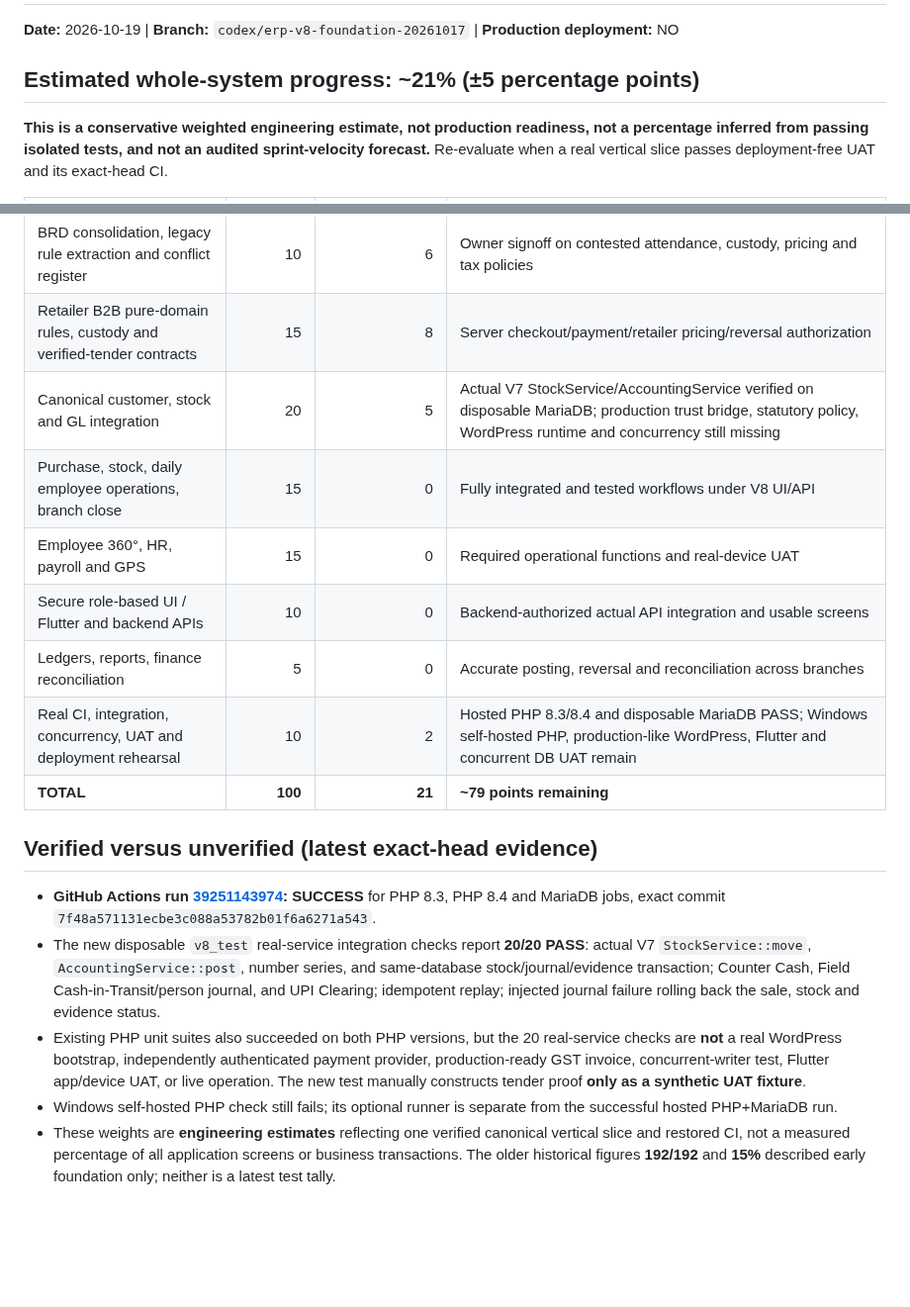
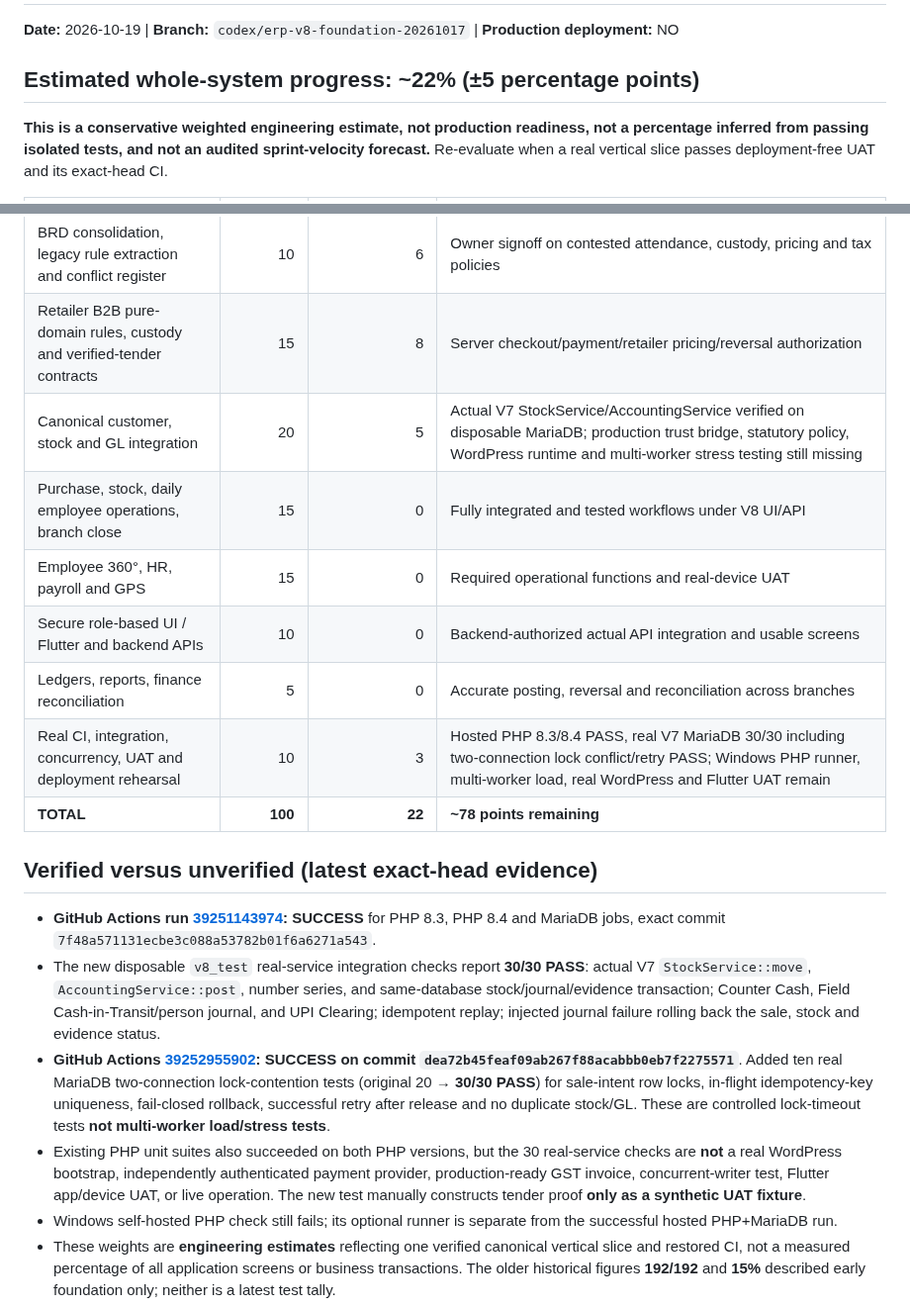
Before and after one commit to dvndrthakur64742-cpu/excel-herbal-erp-v7, a Markdown page: v8/requirements/V8_COMPLETION_TRACKER_2026-10-19.md, 2 parts joined by grey strips. Shown at 99% size. Drawn GitHub-style; blank space fills up the shorter version.

Commit message:
docs(v8): document green two-session MariaDB contention UAT; score 22/100
Credit 10 new real locking, replay and rollback checks, retain warnings for production PSP/GST/WordPress/mobile and multi-worker stress gaps.

```diff
--- a/v8/requirements/V8_COMPLETION_TRACKER_2026-10-19.md
+++ b/v8/requirements/V8_COMPLETION_TRACKER_2026-10-19.md
@@ -2,7 +2,7 @@
 
 **Date:** 2026-10-19  | **Branch:** `codex/erp-v8-foundation-20261017` | **Production deployment:** NO
 
-## Estimated whole-system progress: ~21% (±5 percentage points)
+## Estimated whole-system progress: ~22% (±5 percentage points)
 
 **This is a conservative weighted engineering estimate, not production readiness, not a percentage inferred from passing isolated tests, and not an audited sprint-velocity forecast.** Re-evaluate when a real vertical slice passes deployment-free UAT and its exact-head CI.
 
@@ -10,19 +10,20 @@
 |---|---:|---:|---|
 | BRD consolidation, legacy rule extraction and conflict register | 10 | 6 | Owner signoff on contested attendance, custody, pricing and tax policies |
 | Retailer B2B pure-domain rules, custody and verified-tender contracts | 15 | 8 | Server checkout/payment/retailer pricing/reversal authorization |
-| Canonical customer, stock and GL integration | 20 | 5 | Actual V7 StockService/AccountingService verified on disposable MariaDB; production trust bridge, statutory policy, WordPress runtime and concurrency still missing |
+| Canonical customer, stock and GL integration | 20 | 5 | Actual V7 StockService/AccountingService verified on disposable MariaDB; production trust bridge, statutory policy, WordPress runtime and multi-worker stress testing still missing |
 | Purchase, stock, daily employee operations, branch close | 15 | 0 | Fully integrated and tested workflows under V8 UI/API |
 | Employee 360°, HR, payroll and GPS | 15 | 0 | Required operational functions and real-device UAT |
 | Secure role-based UI / Flutter and backend APIs | 10 | 0 | Backend-authorized actual API integration and usable screens |
 | Ledgers, reports, finance reconciliation | 5 | 0 | Accurate posting, reversal and reconciliation across branches |
-| Real CI, integration, concurrency, UAT and deployment rehearsal | 10 | 2 | Hosted PHP 8.3/8.4 and disposable MariaDB PASS; Windows self-hosted PHP, production-like WordPress, Flutter and concurrent DB UAT remain |
-| **TOTAL** | **100** | **21** | **~79 points remaining** |
+| Real CI, integration, concurrency, UAT and deployment rehearsal | 10 | 3 | Hosted PHP 8.3/8.4 PASS, real V7 MariaDB 30/30 including two-connection lock conflict/retry PASS; Windows PHP runner, multi-worker load, real WordPress and Flutter UAT remain |
+| **TOTAL** | **100** | **22** | **~78 points remaining** |
 
 ## Verified versus unverified (latest exact-head evidence)
 
 - **GitHub Actions run [39251143974](https://github.com/dvndrthakur64742-cpu/excel-herbal-erp-v7/actions/runs/39251143974): SUCCESS** for PHP 8.3, PHP 8.4 and MariaDB jobs, exact commit `7f48a571131ecbe3c088a53782b01f6a6271a543`.
-- The new disposable `v8_test` real-service integration checks report **20/20 PASS**: actual V7 `StockService::move`, `AccountingService::post`, number series, and same-database stock/journal/evidence transaction; Counter Cash, Field Cash-in-Transit/person journal, and UPI Clearing; idempotent replay; injected journal failure rolling back the sale, stock and evidence status.
-- Existing PHP unit suites also succeeded on both PHP versions, but the 20 real-service checks are **not** a real WordPress bootstrap, independently authenticated payment provider, production-ready GST invoice, concurrent-writer test, Flutter app/device UAT, or live operation. The new test manually constructs tender proof **only as a synthetic UAT fixture**.
+- The new disposable `v8_test` real-service integration checks report **30/30 PASS**: actual V7 `StockService::move`, `AccountingService::post`, number series, and same-database stock/journal/evidence transaction; Counter Cash, Field Cash-in-Transit/person journal, and UPI Clearing; idempotent replay; injected journal failure rolling back the sale, stock and evidence status.
+- **GitHub Actions [39252955902](https://github.com/dvndrthakur64742-cpu/excel-herbal-erp-v7/actions/runs/39252955902): SUCCESS on commit `dea72b45feaf09ab267f88acabbb0eb7f2275571`**. Added ten real MariaDB two-connection lock-contention tests (original 20 → **30/30 PASS**) for sale-intent row locks, in-flight idempotency-key uniqueness, fail-closed rollback, successful retry after release and no duplicate stock/GL. These are controlled lock-timeout tests **not multi-worker load/stress tests**.
+- Existing PHP unit suites also succeeded on both PHP versions, but the 30 real-service checks are **not** a real WordPress bootstrap, independently authenticated payment provider, production-ready GST invoice, concurrent-writer test, Flutter app/device UAT, or live operation. The new test manually constructs tender proof **only as a synthetic UAT fixture**.
 - Windows self-hosted PHP check still fails; its optional runner is separate from the successful hosted PHP+MariaDB run.
 - These weights are **engineering estimates** reflecting one verified canonical vertical slice and restored CI, not a measured percentage of all application screens or business transactions. The older historical figures **192/192** and **15%** described early foundation only; neither is a latest test tally.
 - Current work stays on unmerged development PR #25; no production database, WordPress plugin or live deployment changes.
```
